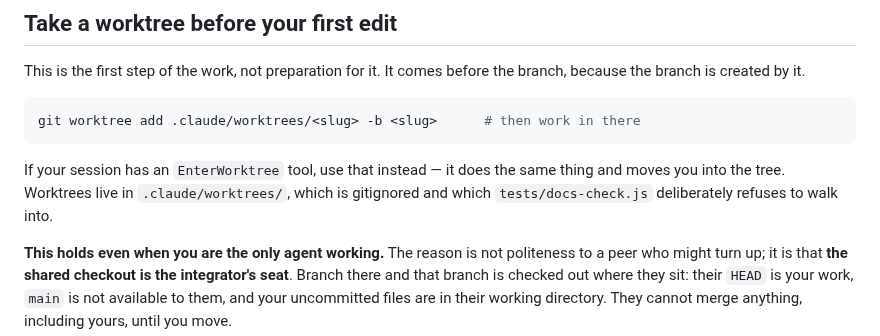
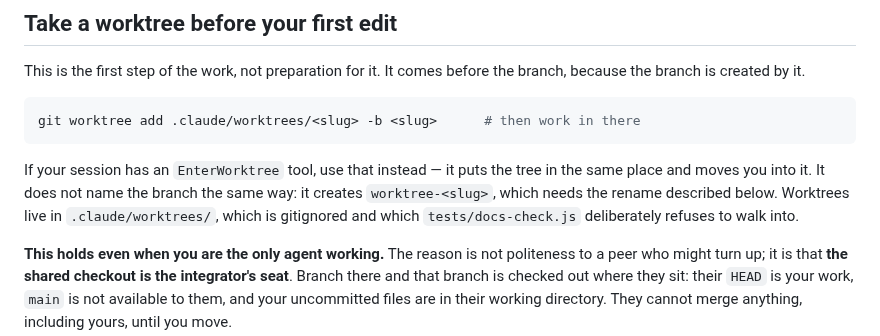
Before and after one commit to gabe-sd/gabe-sd.github.io, a Markdown page: WORKER.md, the part around the change. Rendered like a GitHub page.

````diff
--- a/WORKER.md
+++ b/WORKER.md
@@ -34,9 +34,11 @@ branch, because the branch is created by it.
 git worktree add .claude/worktrees/<slug> -b <slug>      # then work in there
 ```
 
-If your session has an `EnterWorktree` tool, use that instead — it does the same
-thing and moves you into the tree. Worktrees live in `.claude/worktrees/`, which is
-gitignored and which `tests/docs-check.js` deliberately refuses to walk into.
+If your session has an `EnterWorktree` tool, use that instead — it puts the tree
+in the same place and moves you into it. It does not name the branch the same way:
+it creates `worktree-<slug>`, which needs the rename described below. Worktrees
+live in `.claude/worktrees/`, which is gitignored and which `tests/docs-check.js`
+deliberately refuses to walk into.
 
 **This holds even when you are the only agent working.** The reason is not
 politeness to a peer who might turn up; it is that **the shared checkout is the
````
Also changed, not shown: CLAUDE.md (+3 -3 lines), INTEGRATOR.md (+2 -3 lines).
